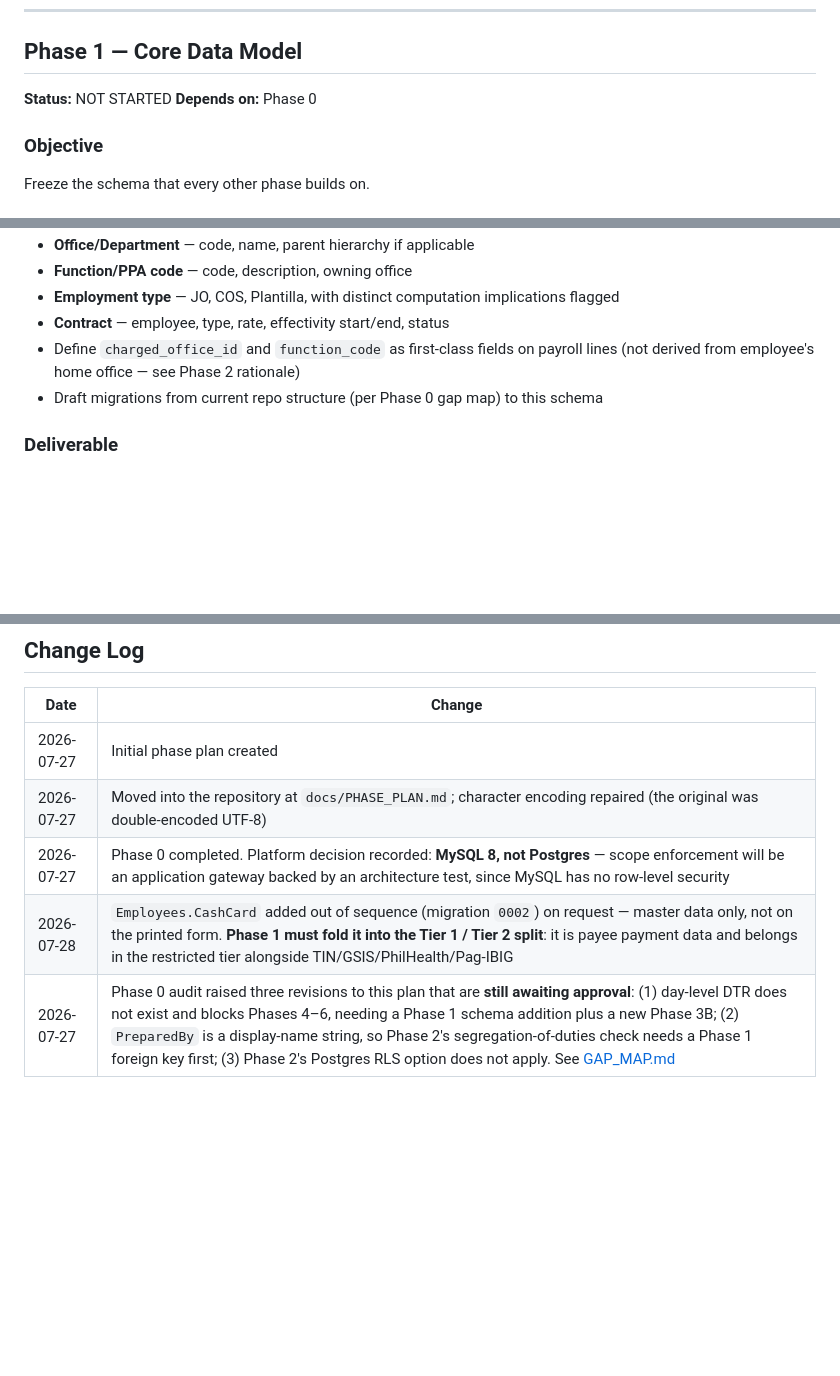
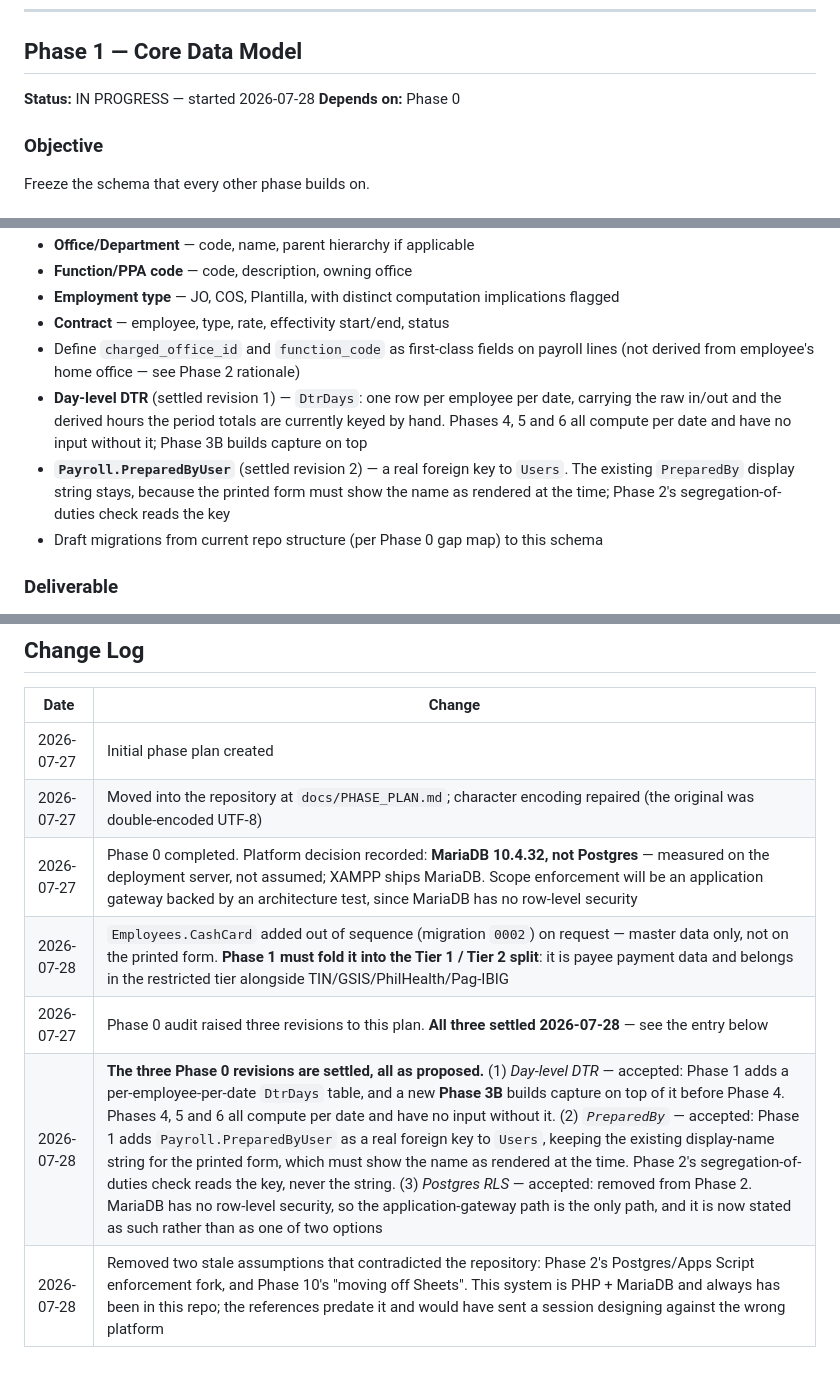
Before and after one commit to sumergido0515th-png/Digos-payroll-System, a Markdown page: docs/PHASE_PLAN.md, 3 parts joined by grey strips. GitHub-like rendering; blank space fills up the shorter version.

```diff
--- a/docs/PHASE_PLAN.md
+++ b/docs/PHASE_PLAN.md
@@ -54,7 +54,7 @@ One-time cost. Skipping this causes guessing in every later phase, which compoun
 
 ## Phase 1 — Core Data Model
 
-**Status:** NOT STARTED
+**Status:** IN PROGRESS — started 2026-07-28
 **Depends on:** Phase 0
 
 ### Objective
@@ -67,6 +67,8 @@ Freeze the schema that every other phase builds on.
 - **Employment type** — JO, COS, Plantilla, with distinct computation implications flagged
 - **Contract** — employee, type, rate, effectivity start/end, status
 - Define `charged_office_id` and `function_code` as first-class fields on payroll lines (not derived from employee's home office — see Phase 2 rationale)
+- **Day-level DTR** (settled revision 1) — `DtrDays`: one row per employee per date, carrying the raw in/out and the derived hours the period totals are currently keyed by hand. Phases 4, 5 and 6 all compute per date and have no input without it; Phase 3B builds capture on top
+- **`Payroll.PreparedByUser`** (settled revision 2) — a real foreign key to `Users`. The existing `PreparedBy` display string stays, because the printed form must show the name as rendered at the time; Phase 2's segregation-of-duties check reads the key
 - Draft migrations from current repo structure (per Phase 0 gap map) to this schema
 
 ### Deliverable
@@ -357,6 +383,8 @@ One live payroll period processed end-to-end with zero manual override needed.
 |---|---|
 | 2026-07-27 | Initial phase plan created |
 | 2026-07-27 | Moved into the repository at `docs/PHASE_PLAN.md`; character encoding repaired (the original was double-encoded UTF-8) |
-| 2026-07-27 | Phase 0 completed. Platform decision recorded: **MySQL 8, not Postgres** — scope enforcement will be an application gateway backed by an architecture test, since MySQL has no row-level security |
+| 2026-07-27 | Phase 0 completed. Platform decision recorded: **MariaDB 10.4.32, not Postgres** — measured on the deployment server, not assumed; XAMPP ships MariaDB. Scope enforcement will be an application gateway backed by an architecture test, since MariaDB has no row-level security |
 | 2026-07-28 | `Employees.CashCard` added out of sequence (migration `0002`) on request — master data only, not on the printed form. **Phase 1 must fold it into the Tier 1 / Tier 2 split**: it is payee payment data and belongs in the restricted tier alongside TIN/GSIS/PhilHealth/Pag-IBIG |
-| 2026-07-27 | Phase 0 audit raised three revisions to this plan that are **still awaiting approval**: (1) day-level DTR does not exist and blocks Phases 4–6, needing a Phase 1 schema addition plus a new Phase 3B; (2) `PreparedBy` is a display-name string, so Phase 2's segregation-of-duties check needs a Phase 1 foreign key first; (3) Phase 2's Postgres RLS option does not apply. See [GAP_MAP.md](GAP_MAP.md) |
+| 2026-07-27 | Phase 0 audit raised three revisions to this plan. **All three settled 2026-07-28** — see the entry below |
+| 2026-07-28 | **The three Phase 0 revisions are settled, all as proposed.** (1) *Day-level DTR* — accepted: Phase 1 adds a per-employee-per-date `DtrDays` table, and a new **Phase 3B** builds capture on top of it before Phase 4. Phases 4, 5 and 6 all compute per date and have no input without it. (2) *`PreparedBy`* — accepted: Phase 1 adds `Payroll.PreparedByUser` as a real foreign key to `Users`, keeping the existing display-name string for the printed form, which must show the name as rendered at the time. Phase 2's segregation-of-duties check reads the key, never the string. (3) *Postgres RLS* — accepted: removed from Phase 2. MariaDB has no row-level security, so the application-gateway path is the only path, and it is now stated as such rather than as one of two options |
+| 2026-07-28 | Removed two stale assumptions that contradicted the repository: Phase 2's Postgres/Apps Script enforcement fork, and Phase 10's "moving off Sheets". This system is PHP + MariaDB and always has been in this repo; the references predate it and would have sent a session designing against the wrong platform |
```
Also changed, not shown: other parts of docs/PHASE_PLAN.md (+30 -6 lines).
